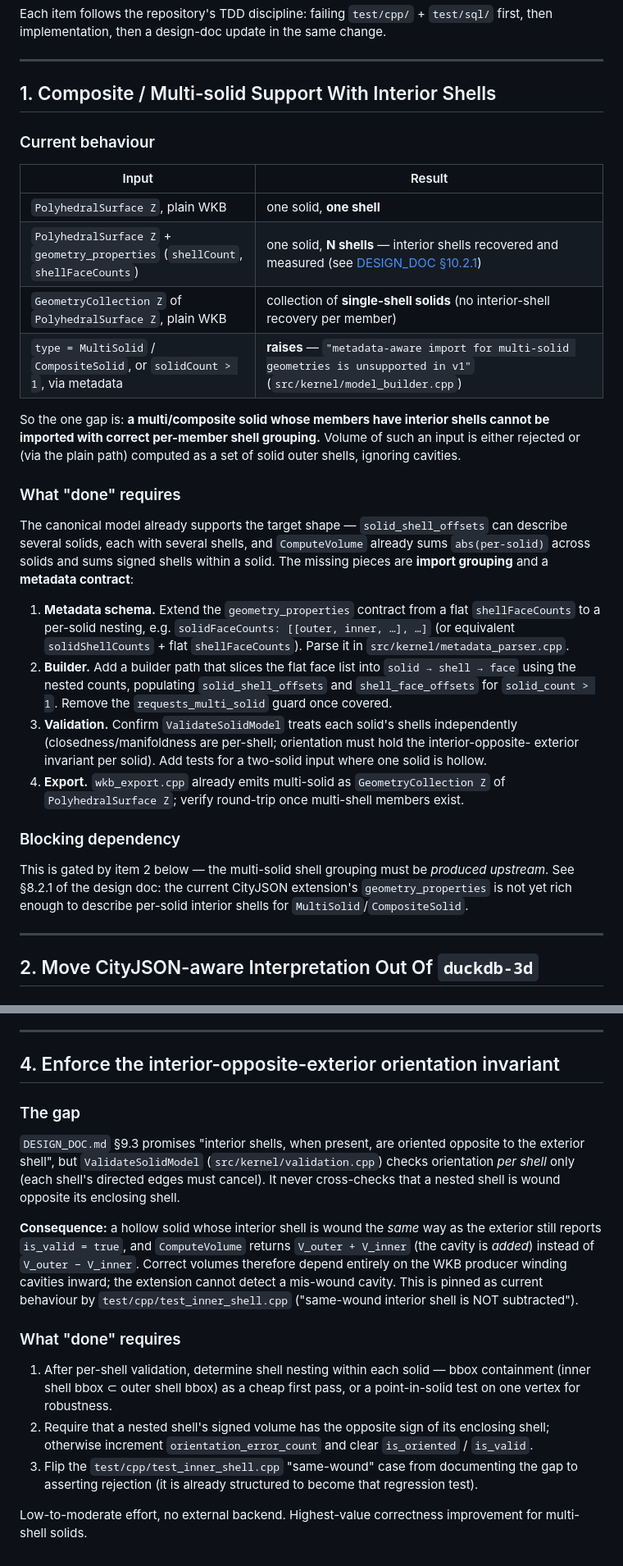
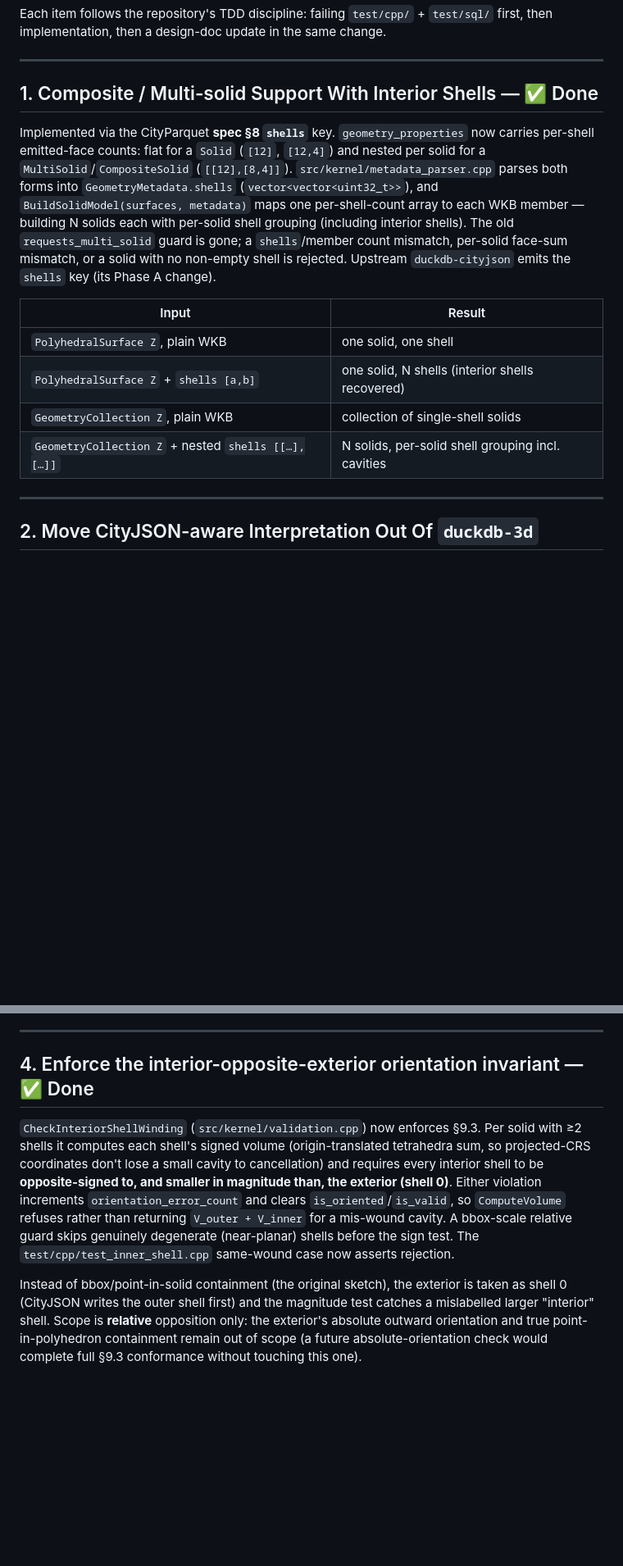
Before and after one commit to cityjson/duckdb-3d, a Markdown page: docs/FUTURE_WORK.md, 2 parts joined by grey strips. Shown at 82% size. Drawn GitHub-style; blank space fills up the shorter version.

```diff
--- a/docs/FUTURE_WORK.md
+++ b/docs/FUTURE_WORK.md
@@ -10,46 +10,25 @@ then implementation, then a design-doc update in the same change.
 
 ---
 
-## 1. Composite / Multi-solid Support With Interior Shells
+## 1. Composite / Multi-solid Support With Interior Shells — ✅ Done
 
-### Current behaviour
+Implemented via the CityParquet **spec §8 `shells`** key. `geometry_properties`
+now carries per-shell emitted-face counts: flat for a `Solid` (`[12]`, `[12,4]`)
+and nested per solid for a `MultiSolid`/`CompositeSolid` (`[[12],[8,4]]`).
+`src/kernel/metadata_parser.cpp` parses both forms into
+`GeometryMetadata.shells` (`vector<vector<uint32_t>>`), and
+`BuildSolidModel(surfaces, metadata)` maps one per-shell-count array to each WKB
+member — building N solids each with per-solid shell grouping (including interior
+shells). The old `requests_multi_solid` guard is gone; a `shells`/member count
+mismatch, per-solid face-sum mismatch, or a solid with no non-empty shell is
+rejected. Upstream `duckdb-cityjson` emits the `shells` key (its Phase A change).
 
 | Input | Result |
 | --- | --- |
-| `PolyhedralSurface Z`, plain WKB | one solid, **one shell** |
-| `PolyhedralSurface Z` + `geometry_properties` (`shellCount`, `shellFaceCounts`) | one solid, **N shells** — interior shells recovered and measured (see [DESIGN_DOC §10.2.1](./DESIGN_DOC.md#1021-interior-inner-shell-handling--mechanism-and-rationale)) |
-| `GeometryCollection Z` of `PolyhedralSurface Z`, plain WKB | collection of **single-shell solids** (no interior-shell recovery per member) |
-| `type = MultiSolid` / `CompositeSolid`, or `solidCount > 1`, via metadata | **raises** — `"metadata-aware import for multi-solid geometries is unsupported in v1"` (`src/kernel/model_builder.cpp`) |
-
-So the one gap is: **a multi/composite solid whose members have interior shells cannot be
-imported with correct per-member shell grouping.** Volume of such an input is either rejected
-or (via the plain path) computed as a set of solid outer shells, ignoring cavities.
-
-### What "done" requires
-
-The canonical model already supports the target shape — `solid_shell_offsets` can describe
-several solids, each with several shells, and `ComputeVolume` already sums `abs(per-solid)`
-across solids and sums signed shells within a solid. The missing pieces are **import
-grouping** and a **metadata contract**:
-
-1. **Metadata schema.** Extend the `geometry_properties` contract from a flat
-   `shellFaceCounts` to a per-solid nesting, e.g. `solidFaceCounts: [[outer, inner, …], …]`
-   (or equivalent `solidShellCounts` + flat `shellFaceCounts`). Parse it in
-   `src/kernel/metadata_parser.cpp`.
-2. **Builder.** Add a builder path that slices the flat face list into `solid → shell → face`
-   using the nested counts, populating `solid_shell_offsets` and `shell_face_offsets` for
-   `solid_count > 1`. Remove the `requests_multi_solid` guard once covered.
-3. **Validation.** Confirm `ValidateSolidModel` treats each solid's shells independently
-   (closedness/manifoldness are per-shell; orientation must hold the interior-opposite-
-   exterior invariant per solid). Add tests for a two-solid input where one solid is hollow.
-4. **Export.** `wkb_export.cpp` already emits multi-solid as `GeometryCollection Z` of
-   `PolyhedralSurface Z`; verify round-trip once multi-shell members exist.
-
-### Blocking dependency
-
-This is gated by item 2 below — the multi-solid shell grouping must be *produced upstream*.
-See §8.2.1 of the design doc: the current CityJSON extension's `geometry_properties` is not
-yet rich enough to describe per-solid interior shells for `MultiSolid`/`CompositeSolid`.
+| `PolyhedralSurface Z`, plain WKB | one solid, one shell |
+| `PolyhedralSurface Z` + `shells [a,b]` | one solid, N shells (interior shells recovered) |
+| `GeometryCollection Z`, plain WKB | collection of single-shell solids |
+| `GeometryCollection Z` + nested `shells [[…],[…]]` | N solids, per-solid shell grouping incl. cavities |
 
 ---
 
@@ -124,31 +103,22 @@ suitable metric CRS before those measurements.
 
 ---
 
-## 4. Enforce the interior-opposite-exterior orientation invariant
+## 4. Enforce the interior-opposite-exterior orientation invariant — ✅ Done
 
-### The gap
+`CheckInteriorShellWinding` (`src/kernel/validation.cpp`) now enforces §9.3. Per
+solid with ≥2 shells it computes each shell's signed volume (origin-translated
+tetrahedra sum, so projected-CRS coordinates don't lose a small cavity to
+cancellation) and requires every interior shell to be **opposite-signed to, and
+smaller in magnitude than, the exterior (shell 0)**. Either violation increments
+`orientation_error_count` and clears `is_oriented`/`is_valid`, so `ComputeVolume`
+refuses rather than returning `V_outer + V_inner` for a mis-wound cavity. A
+bbox-scale relative guard skips genuinely degenerate (near-planar) shells before
+the sign test. The `test/cpp/test_inner_shell.cpp` same-wound case now asserts
+rejection.
 
-`DESIGN_DOC.md` §9.3 promises "interior shells, when present, are oriented opposite to the
-exterior shell", but `ValidateSolidModel` (`src/kernel/validation.cpp`) checks orientation
-*per shell* only (each shell's directed edges must cancel). It never cross-checks that a
-nested shell is wound opposite its enclosing shell.
-
-**Consequence:** a hollow solid whose interior shell is wound the *same* way as the exterior
-still reports `is_valid = true`, and `ComputeVolume` returns `V_outer + V_inner` (the cavity
-is *added*) instead of `V_outer − V_inner`. Correct volumes therefore depend entirely on the
-WKB producer winding cavities inward; the extension cannot detect a mis-wound cavity. This is
-pinned as current behaviour by `test/cpp/test_inner_shell.cpp` ("same-wound interior shell is
-NOT subtracted").
-
-### What "done" requires
-
-1. After per-shell validation, determine shell nesting within each solid — bbox containment
-   (inner shell bbox ⊂ outer shell bbox) as a cheap first pass, or a point-in-solid test on
-   one vertex for robustness.
-2. Require that a nested shell's signed volume has the opposite sign of its enclosing shell;
-   otherwise increment `orientation_error_count` and clear `is_oriented` / `is_valid`.
-3. Flip the `test/cpp/test_inner_shell.cpp` "same-wound" case from documenting the gap to
-   asserting rejection (it is already structured to become that regression test).
-
-Low-to-moderate effort, no external backend. Highest-value correctness improvement for
-multi-shell solids.
+Instead of bbox/point-in-solid containment (the original sketch), the exterior is
+taken as shell 0 (CityJSON writes the outer shell first) and the magnitude test
+catches a mislabelled larger "interior" shell. Scope is **relative** opposition
+only: the exterior's absolute outward orientation and true point-in-polyhedron
+containment remain out of scope (a future absolute-orientation check would
+complete full §9.3 conformance without touching this one).
```
Also changed, not shown: docs/CITYJSON_INTEROP.md (+8 -3 lines), docs/DESIGN_DOC.md (+48 -32 lines).
